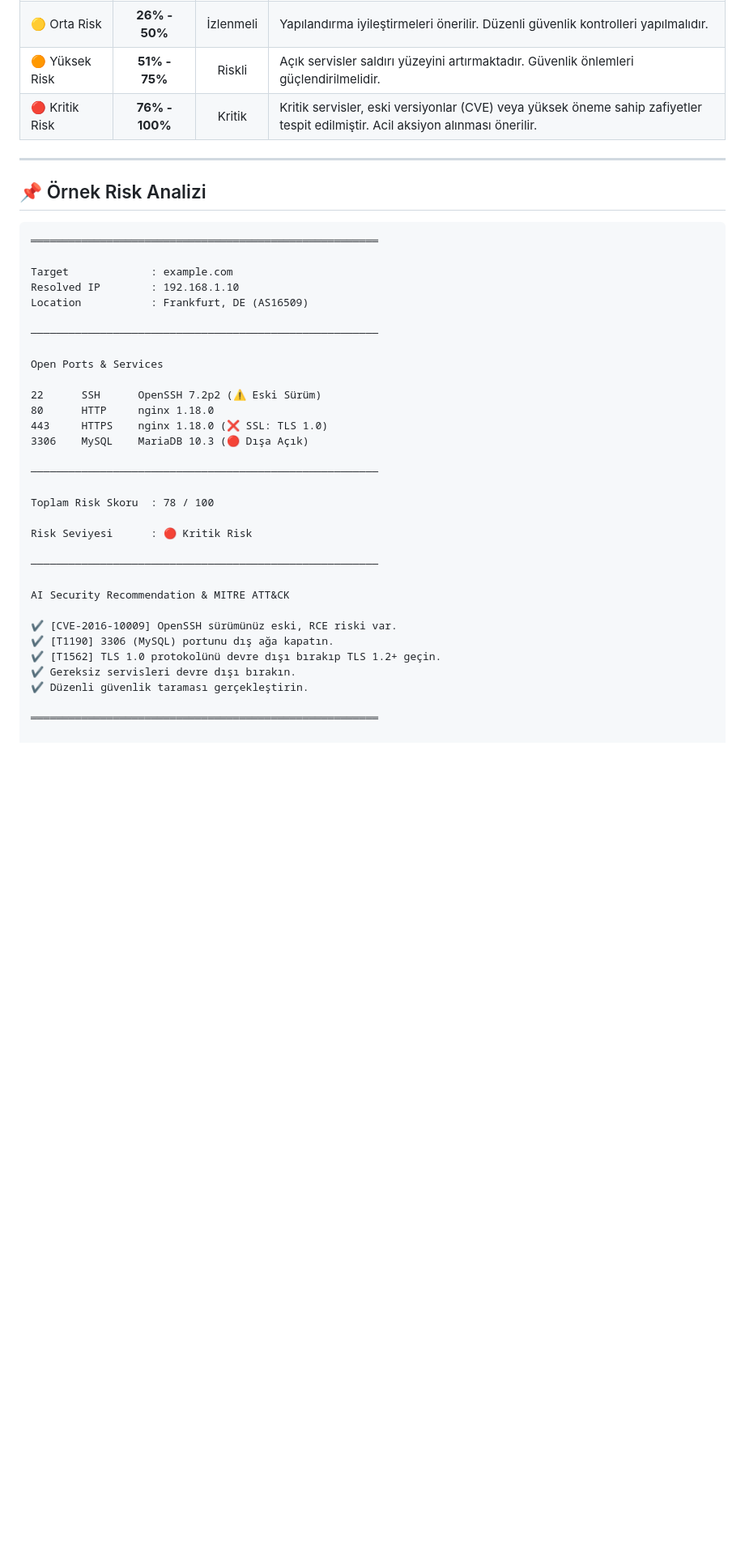
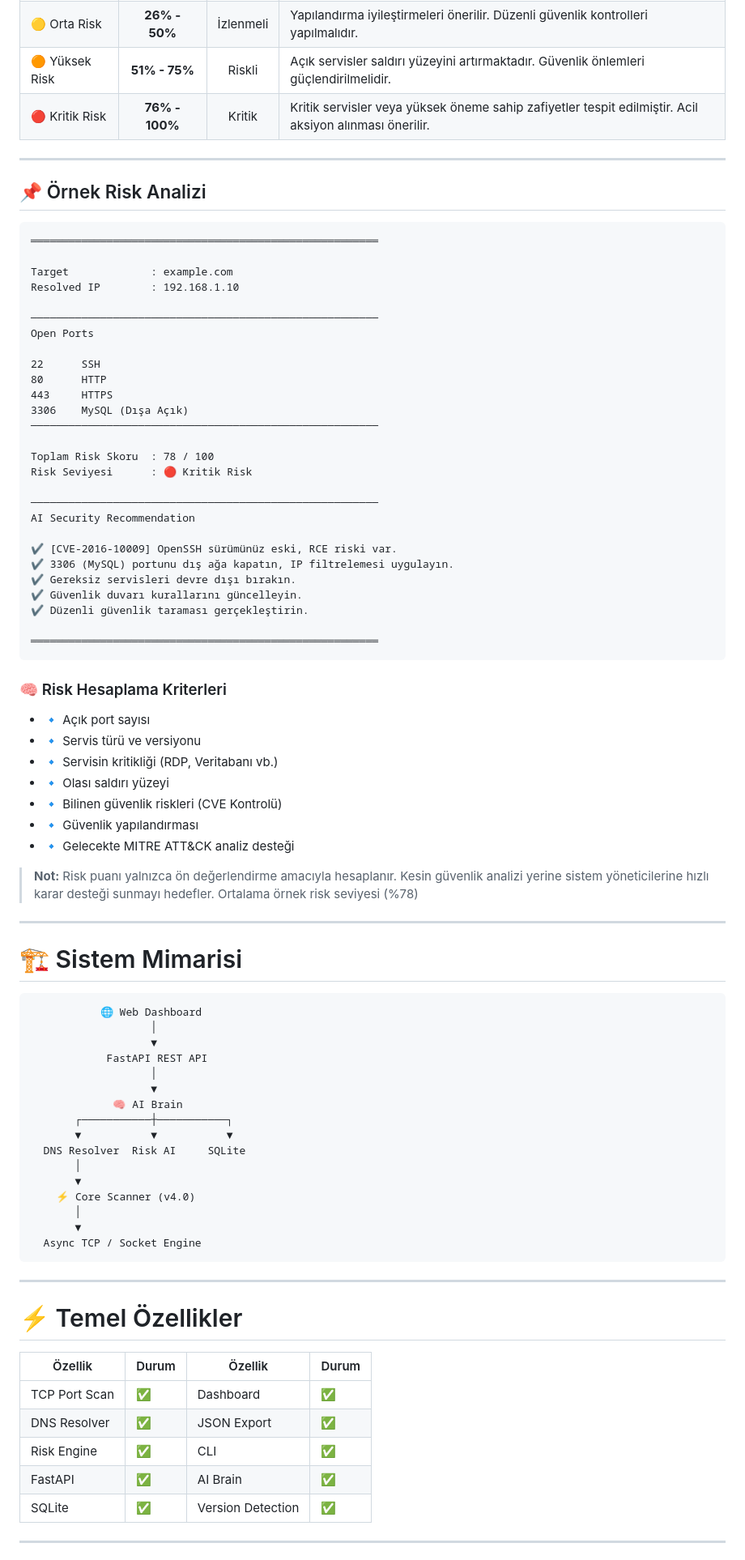
Before and after one commit to Pireburak/ReconClaw, a Markdown page: README.md, the part around one of its changes. Shown at 81% size. Drawn GitHub-style; blank space fills up the shorter version.

````diff
--- a/README.md
+++ b/README.md
@@ -43,7 +40,7 @@ ReconClaw, gerçekleştirilen her tarama sonucunda yalnızca açık portları li
 | 🟢 Düşük Risk | **0% - 25%** | Güvenli | Kritik seviyede herhangi bir güvenlik riski bulunmamaktadır. |
 | 🟡 Orta Risk | **26% - 50%** | İzlenmeli | Yapılandırma iyileştirmeleri önerilir. Düzenli güvenlik kontrolleri yapılmalıdır. |
 | 🟠 Yüksek Risk | **51% - 75%** | Riskli | Açık servisler saldırı yüzeyini artırmaktadır. Güvenlik önlemleri güçlendirilmelidir. |
-| 🔴 Kritik Risk | **76% - 100%** | Kritik | Kritik servisler, eski versiyonlar (CVE) veya yüksek öneme sahip zafiyetler tespit edilmiştir. Acil aksiyon alınması önerilir. |
+| 🔴 Kritik Risk | **76% - 100%** | Kritik | Kritik servisler veya yüksek öneme sahip zafiyetler tespit edilmiştir. Acil aksiyon alınması önerilir. |
 
 ---
 
@@ -54,31 +51,78 @@ ReconClaw, gerçekleştirilen her tarama sonucunda yalnızca açık portları li
 
 Target             : example.com
 Resolved IP        : 192.168.1.10
-Location           : Frankfurt, DE (AS16509)
 
 ───────────────────────────────────────────────────────
+Open Ports
 
-Open Ports & Services
-
-22      SSH      OpenSSH 7.2p2 (⚠️ Eski Sürüm)
-80      HTTP     nginx 1.18.0
-443     HTTPS    nginx 1.18.0 (❌ SSL: TLS 1.0)
-3306    MySQL    MariaDB 10.3 (🔴 Dışa Açık)
-
+22      SSH
+80      HTTP
+443     HTTPS
+3306    MySQL (Dışa Açık)
 ───────────────────────────────────────────────────────
 
 Toplam Risk Skoru  : 78 / 100
-
 Risk Seviyesi      : 🔴 Kritik Risk
 
 ───────────────────────────────────────────────────────
-
-AI Security Recommendation & MITRE ATT&CK
+AI Security Recommendation
 
 ✔ [CVE-2016-10009] OpenSSH sürümünüz eski, RCE riski var.
-✔ [T1190] 3306 (MySQL) portunu dış ağa kapatın.
-✔ [T1562] TLS 1.0 protokolünü devre dışı bırakıp TLS 1.2+ geçin.
+✔ 3306 (MySQL) portunu dış ağa kapatın, IP filtrelemesi uygulayın.
 ✔ Gereksiz servisleri devre dışı bırakın.
+✔ Güvenlik duvarı kurallarını güncelleyin.
 ✔ Düzenli güvenlik taraması gerçekleştirin.
 
 ═══════════════════════════════════════════════════════
+```
+
+### 🧠 Risk Hesaplama Kriterleri
+
+- 🔹 Açık port sayısı
+- 🔹 Servis türü ve versiyonu
+- 🔹 Servisin kritikliği (RDP, Veritabanı vb.)
+- 🔹 Olası saldırı yüzeyi
+- 🔹 Bilinen güvenlik riskleri (CVE Kontrolü)
+- 🔹 Güvenlik yapılandırması
+- 🔹 Gelecekte MITRE ATT&CK analiz desteği
+
+> **Not:** Risk puanı yalnızca ön değerlendirme amacıyla hesaplanır. Kesin güvenlik analizi yerine sistem yöneticilerine hızlı karar desteği sunmayı hedefler.
+> Ortalama örnek risk seviyesi (%78)
+
+---
+
+# 🏗️ Sistem Mimarisi
+
+```text
+           🌐 Web Dashboard
+                   │
+                   ▼
+            FastAPI REST API
+                   │
+                   ▼
+             🧠 AI Brain
+       ┌───────────┼───────────┐
+       ▼           ▼           ▼
+  DNS Resolver  Risk AI     SQLite
+       │
+       ▼
+    ⚡ Core Scanner (v4.0)
+       │
+       ▼
+  Async TCP / Socket Engine
+```
+
+---
+
+# ⚡ Temel Özellikler
+
+| Özellik        | Durum | Özellik           | Durum |
+| -------------- | ----- | ----------------- | ----- |
+| TCP Port Scan  | ✅     | Dashboard         | ✅     |
+| DNS Resolver   | ✅     | JSON Export       | ✅     |
+| Risk Engine    | ✅     | CLI               | ✅     |
+| FastAPI        | ✅     | AI Brain          | ✅     |
+| SQLite         | ✅     | Version Detection | ✅     |
+
+---
+
````
Also changed, not shown: other parts of README.md (+75 -17 lines).
